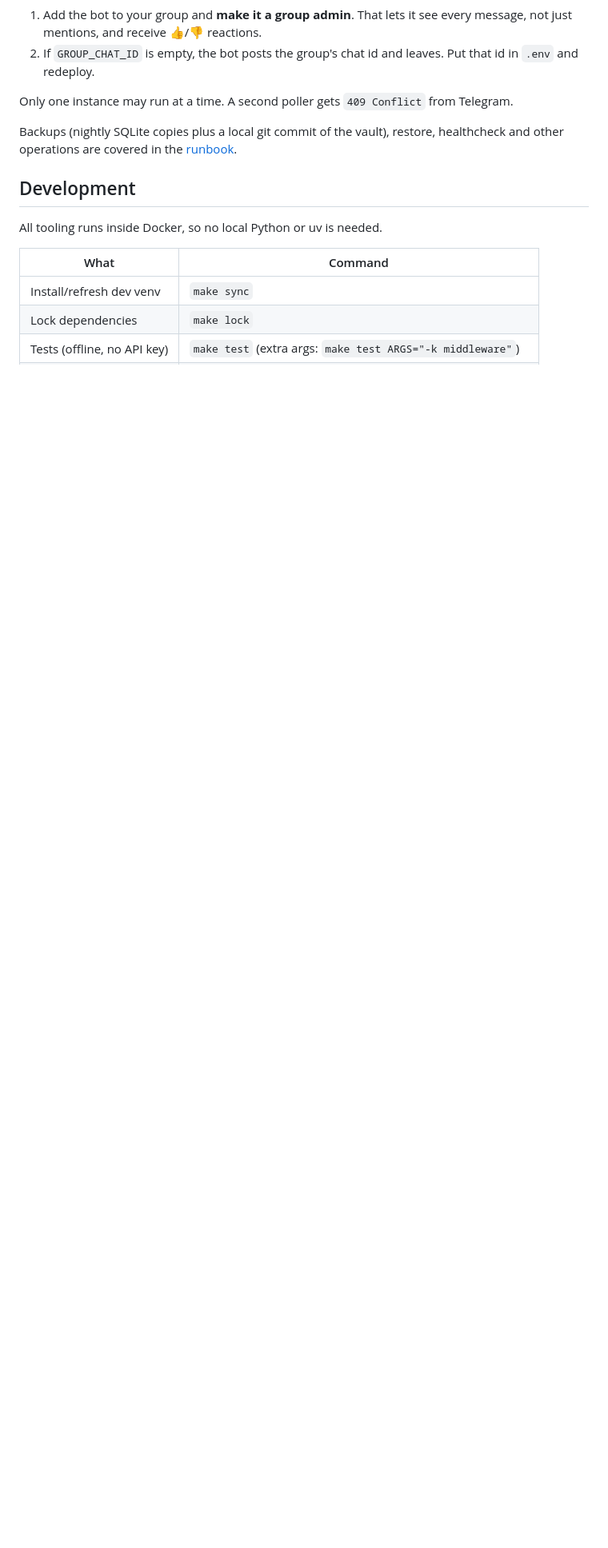
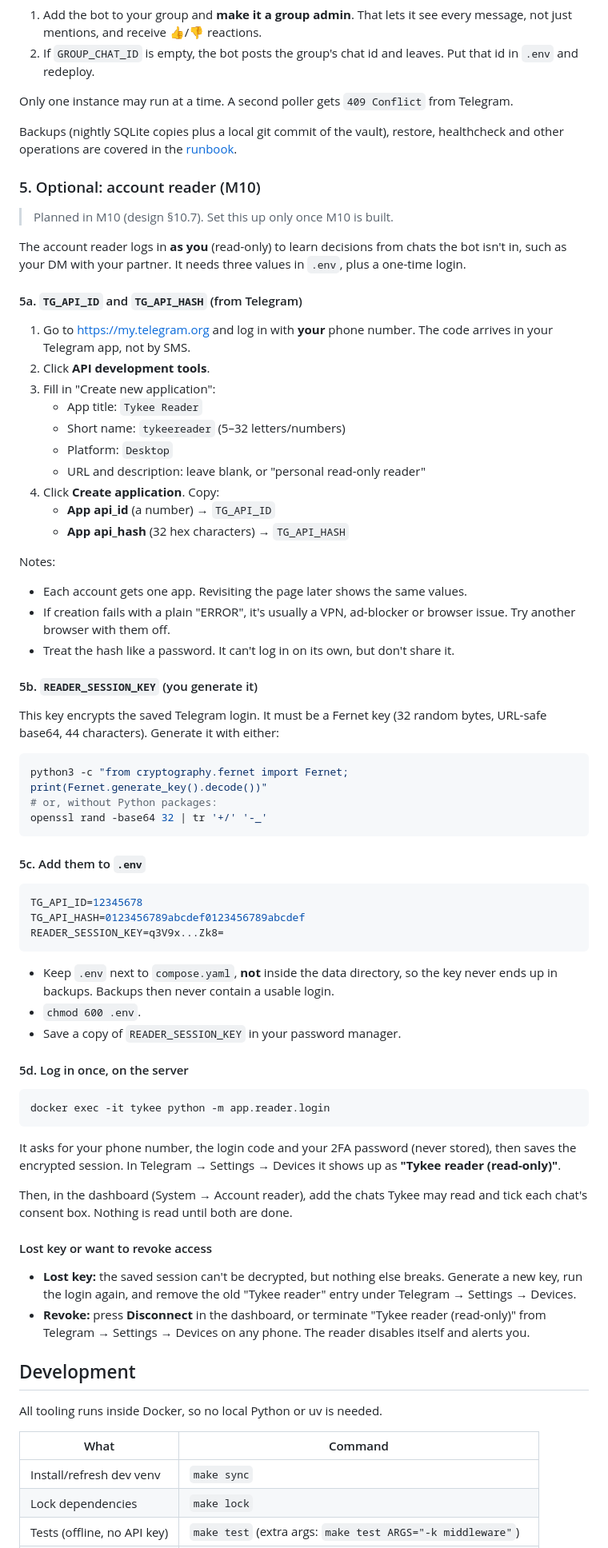
Before and after one commit to cjiefeng/tykee, a Markdown page: README.md, the part around one of its changes. Shown at 80% size. GitHub-like rendering; blank space fills up the shorter version.

Commit message:
README: account reader setup (M10) and M9 recommendations as built (v1.31)
Co-Authored-By: Claude Opus 5.5 <noreply@anthropic.com>

````diff
--- a/README.md
+++ b/README.md
@@ -137,6 +139,76 @@ Only one instance may run at a time. A second poller gets `409 Conflict` from Te
 Backups (nightly SQLite copies plus a local git commit of the vault), restore, healthcheck and other
 operations are covered in the [runbook](docs/runbook.md).
 
+### 5. Optional: account reader (M10)
+
+> Planned in M10 (design §10.7). Set this up only once M10 is built.
+
+The account reader logs in **as you** (read-only) to learn decisions from chats the bot isn't in,
+such as your DM with your partner. It needs three values in `.env`, plus a one-time login.
+
+#### 5a. `TG_API_ID` and `TG_API_HASH` (from Telegram)
+
+1. Go to <https://my.telegram.org> and log in with **your** phone number. The code arrives in your
+   Telegram app, not by SMS.
+2. Click **API development tools**.
+3. Fill in "Create new application":
+   - App title: `Tykee Reader`
+   - Short name: `tykeereader` (5–32 letters/numbers)
+   - Platform: `Desktop`
+   - URL and description: leave blank, or "personal read-only reader"
+4. Click **Create application**. Copy:
+   - **App api_id** (a number) → `TG_API_ID`
+   - **App api_hash** (32 hex characters) → `TG_API_HASH`
+
+Notes:
+- Each account gets one app. Revisiting the page later shows the same values.
+- If creation fails with a plain "ERROR", it's usually a VPN, ad-blocker or browser issue. Try
+  another browser with them off.
+- Treat the hash like a password. It can't log in on its own, but don't share it.
+
+#### 5b. `READER_SESSION_KEY` (you generate it)
+
+This key encrypts the saved Telegram login. It must be a Fernet key (32 random bytes, URL-safe
+base64, 44 characters). Generate it with either:
+
+```bash
+python3 -c "from cryptography.fernet import Fernet; print(Fernet.generate_key().decode())"
+# or, without Python packages:
+openssl rand -base64 32 | tr '+/' '-_'
+```
+
+#### 5c. Add them to `.env`
+
+```env
+TG_API_ID=12345678
+TG_API_HASH=0123456789abcdef0123456789abcdef
+READER_SESSION_KEY=q3V9x...Zk8=
+```
+
+- Keep `.env` next to `compose.yaml`, **not** inside the data directory, so the key never ends up
+  in backups. Backups then never contain a usable login.
+- `chmod 600 .env`.
+- Save a copy of `READER_SESSION_KEY` in your password manager.
+
+#### 5d. Log in once, on the server
+
+```bash
+docker exec -it tykee python -m app.reader.login
+```
+
+It asks for your phone number, the login code and your 2FA password (never stored), then saves the
+encrypted session. In Telegram → Settings → Devices it shows up as **"Tykee reader (read-only)"**.
+
+Then, in the dashboard (System → Account reader), add the chats Tykee may read and tick each
+chat's consent box. Nothing is read until both are done.
+
+#### Lost key or want to revoke access
+
+- **Lost key:** the saved session can't be decrypted, but nothing else breaks. Generate a new key,
+  run the login again, and remove the old "Tykee reader" entry under Telegram → Settings → Devices.
+- **Revoke:** press **Disconnect** in the dashboard, or terminate "Tykee reader (read-only)" from
+  Telegram → Settings → Devices on any phone. The reader disables itself and alerts you.
+
 ## Development
 
 All tooling runs inside Docker, so no local Python or uv is needed.
````
Also changed, not shown: other parts of README.md (+5 -3 lines).
